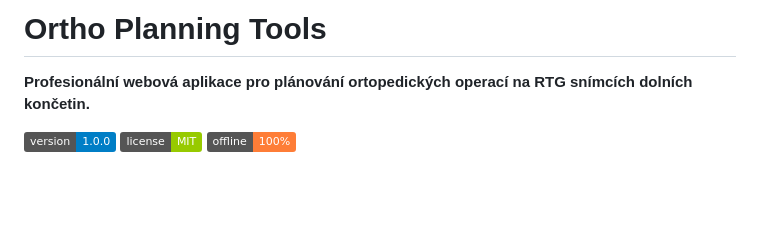
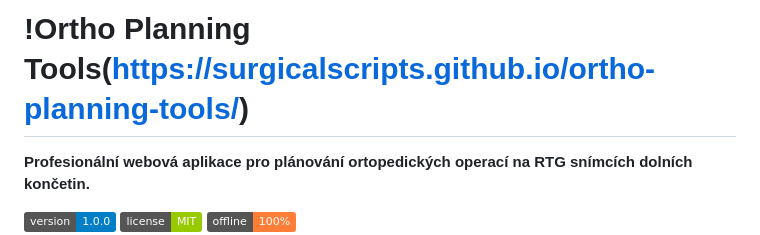
Before and after one commit to SurgicalScripts/ortho-planning-tools, a Markdown page: README.md, the part around the change. GitHub-like rendering; badges without logos; blank space fills up the shorter version.

```diff
--- a/README.md
+++ b/README.md
@@ -1,4 +1,4 @@
-# Ortho Planning Tools
+# !Ortho Planning Tools(https://surgicalscripts.github.io/ortho-planning-tools/)
 
 **Profesionální webová aplikace pro plánování ortopedických operací na RTG snímcích dolních končetin.**
 
```
